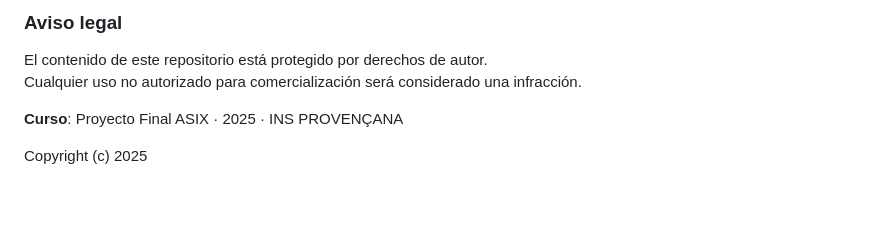
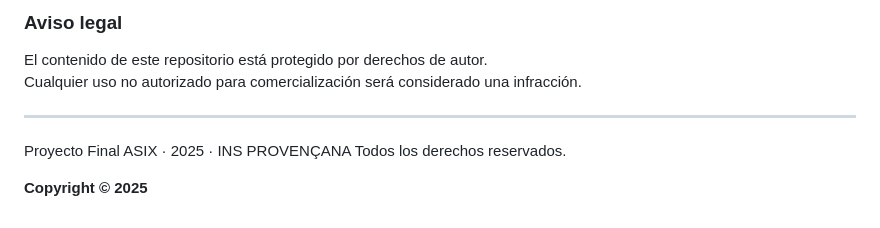
Before and after one commit to DanielMCLum/ProFiCurs, a Markdown page: README.md, the part around the change printed below. Drawn GitHub-style.

Commit message:
Readme actualizado

```diff
--- a/README.md
+++ b/README.md
@@ -140,6 +140,10 @@ Esto ayuda a preservar la originalidad de los proyectos académicos y a fomentar
 El contenido de este repositorio está protegido por derechos de autor.
 Cualquier uso no autorizado para comercialización será considerado una infracción.
 
-**Curso**: Proyecto Final ASIX · 2025 · INS PROVENÇANA
 
-Copyright (c) 2025
+
+---
+Proyecto Final ASIX · 2025 · INS PROVENÇANA
+Todos los derechos reservados.
+
+**Copyright © 2025**
```
Also changed, not shown: other parts of README.md (+7 -7 lines).
